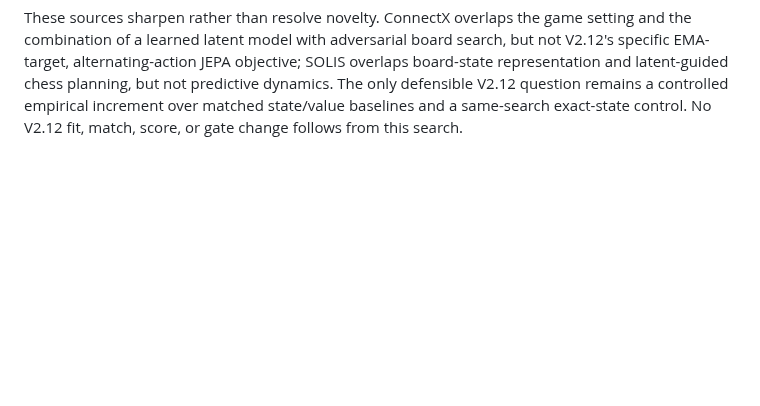
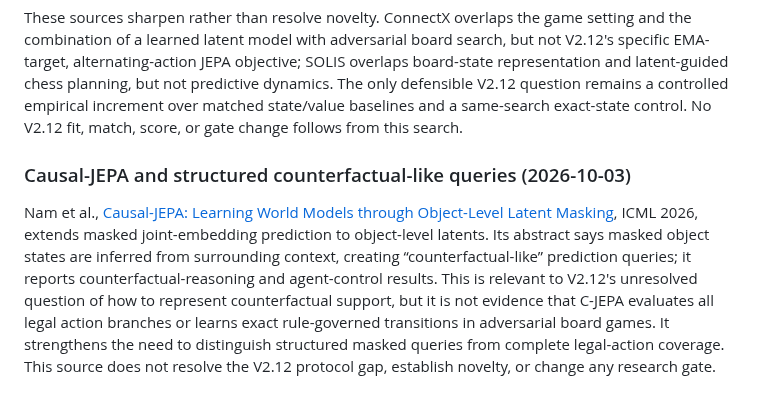
Before and after one commit to dakiemdarktharr/caissa-jepa, a Markdown page: docs/RELATED_WORK.md, the part around the change. GitHub-like rendering; blank space fills up the shorter version.

Commit message:
Add Causal-JEPA prior-art note

```diff
--- a/docs/RELATED_WORK.md
+++ b/docs/RELATED_WORK.md
@@ -365,3 +365,18 @@ but not predictive dynamics. The only defensible V2.12 question remains a
 controlled empirical increment over matched state/value baselines and a
 same-search exact-state control. No V2.12 fit, match, score, or gate change
 follows from this search.
+
+
+### Causal-JEPA and structured counterfactual-like queries (2026-10-03)
+
+Nam et al., [Causal-JEPA: Learning World Models through Object-Level Latent
+Masking](https://proceedings.mlr.press/v306/nam26c.html), ICML 2026, extends
+masked joint-embedding prediction to object-level latents. Its abstract says
+masked object states are inferred from surrounding context, creating
+“counterfactual-like” prediction queries; it reports counterfactual-reasoning
+and agent-control results. This is relevant to V2.12's unresolved question of
+how to represent counterfactual support, but it is not evidence that C-JEPA
+evaluates all legal action branches or learns exact rule-governed transitions
+in adversarial board games. It strengthens the need to distinguish structured
+masked queries from complete legal-action coverage. This source does not resolve
+the V2.12 protocol gap, establish novelty, or change any research gate.
```
